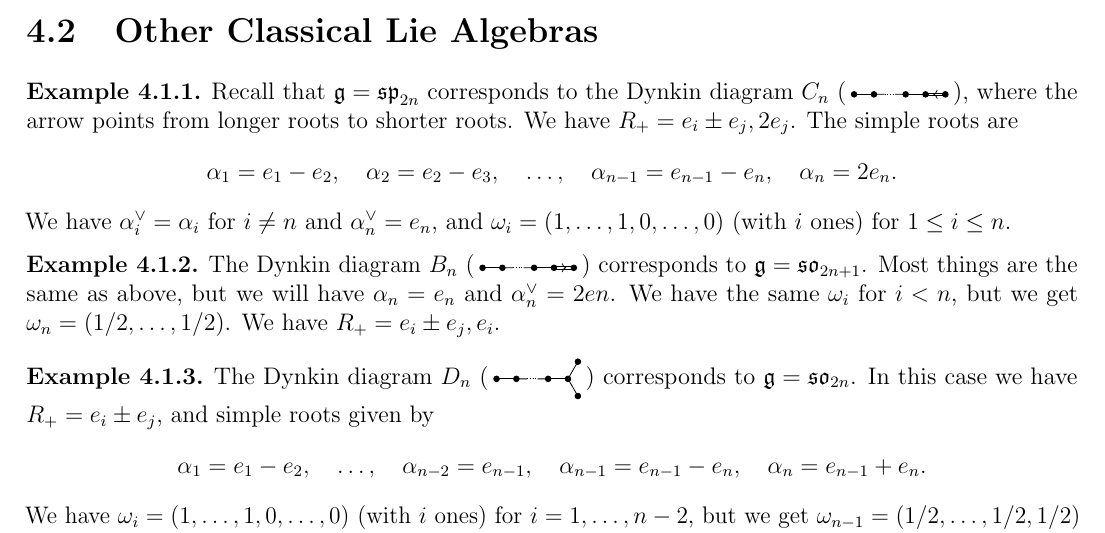
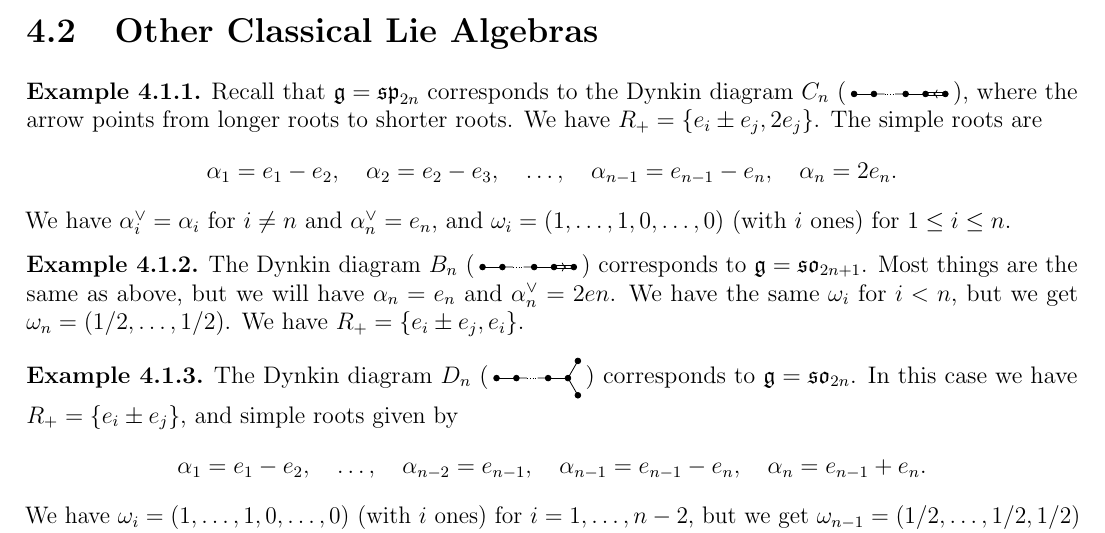
Before and after one commit to yqiang7/gt-math8803-zei-spring2026-notes, a LaTeX thesis (master.tex, which reads lectures/lecture04.tex): part of page 17 of 103, cut so that both start at the same text. Compiled offline with pdfLaTeX.

Commit message:
changed some notation in lecture 4

```diff
--- a/lectures/lecture04.tex
+++ b/lectures/lecture04.tex
@@ -133,7 +133,7 @@
   diagram $C_n$ ($\dynkin{C}{}$),
   where the arrow points from longer
   roots to shorter roots.
-  We have $R_+ = e_i \pm e_j, 2 e_j$.
+  We have $R_+ = \{e_i \pm e_j, 2 e_j\}$.
   The simple roots are
   \[
     \alpha_1 = e_1 - e_2, \quad
@@ -159,7 +159,7 @@
   $\alpha_n^\vee = 2en$. We have
   the same $\omega_i$ for $i < n$,
   but we get $\omega_n = (1 / 2, \dots, 1 / 2)$.
-  We have $R_+ = e_i \pm e_j, e_i$.
+  We have $R_+ = \{e_i \pm e_j, e_i\}$.
 \end{example}
 
 \begin{example}
```
Also changed, not shown: master.pdf, lectures/lecture04.tex (2 more changed lines).
